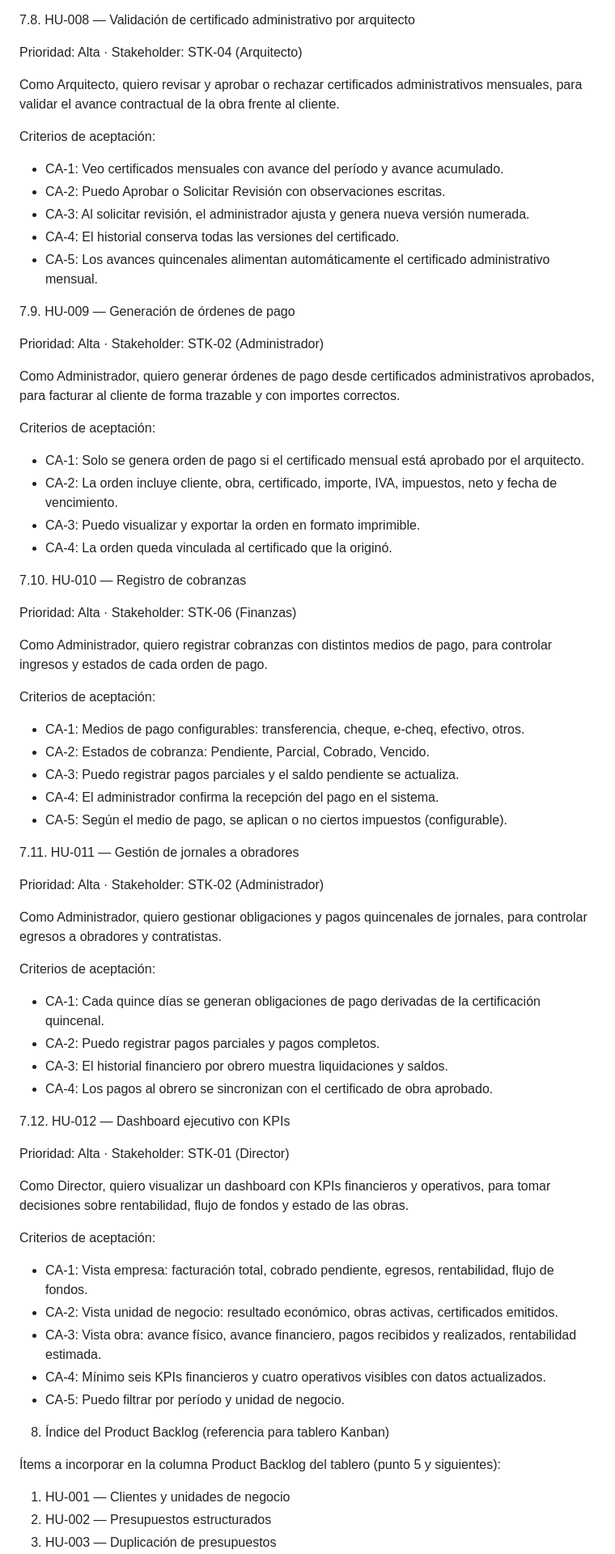
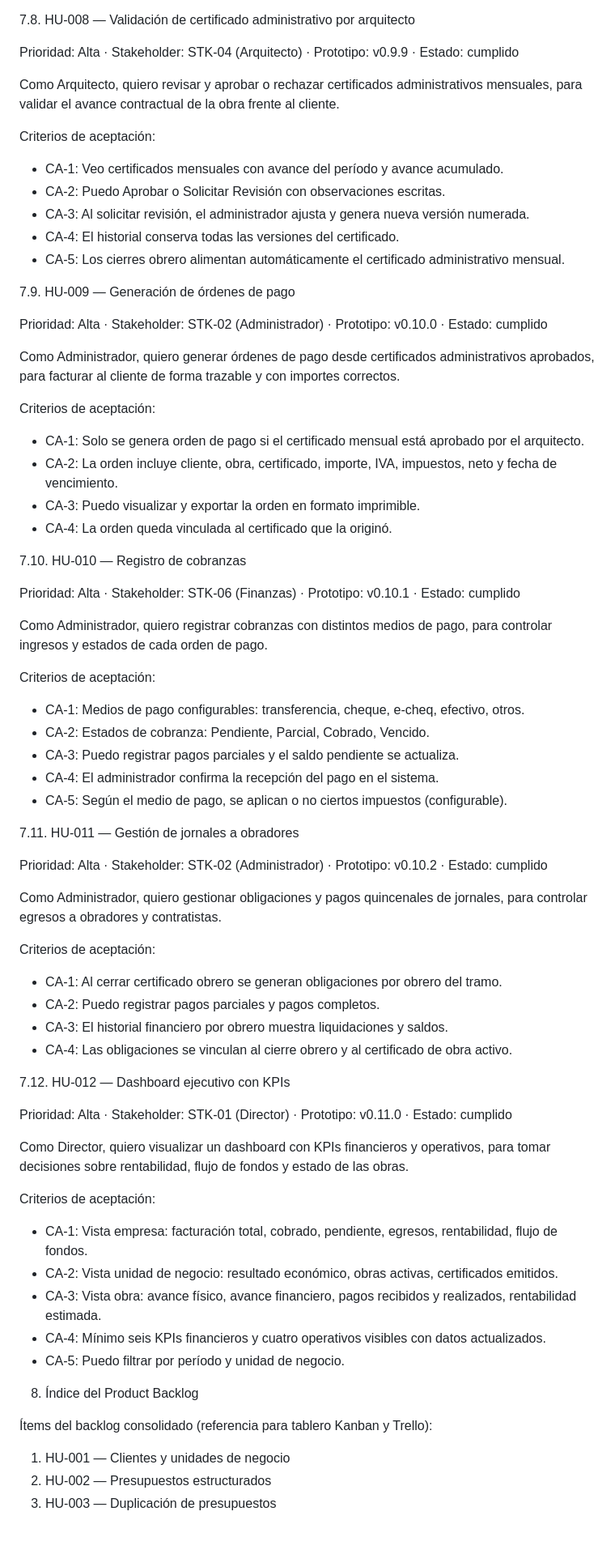
Before and after one commit to mtapia01010/parcial-2-ap-acn5av-galeano-tapia, a Markdown page: docs/04-requerimientos.md, the part around one of its changes. Shown at 81% size. Drawn GitHub-style; blank space fills up the shorter version.

```diff
--- a/docs/04-requerimientos.md
+++ b/docs/04-requerimientos.md
@@ -215,7 +222,7 @@ Criterios de aceptación:
 
 7.8. HU-008 — Validación de certificado administrativo por arquitecto
 
-Prioridad: Alta · Stakeholder: STK-04 (Arquitecto)
+Prioridad: Alta · Stakeholder: STK-04 (Arquitecto) · Prototipo: v0.9.9 · Estado: cumplido
 
 Como Arquitecto, quiero revisar y aprobar o rechazar certificados administrativos mensuales, para validar el avance contractual de la obra frente al cliente.
 
@@ -225,11 +232,11 @@ Criterios de aceptación:
 - CA-2: Puedo Aprobar o Solicitar Revisión con observaciones escritas.
 - CA-3: Al solicitar revisión, el administrador ajusta y genera nueva versión numerada.
 - CA-4: El historial conserva todas las versiones del certificado.
-- CA-5: Los avances quincenales alimentan automáticamente el certificado administrativo mensual.
+- CA-5: Los cierres obrero alimentan automáticamente el certificado administrativo mensual.
 
 7.9. HU-009 — Generación de órdenes de pago
 
-Prioridad: Alta · Stakeholder: STK-02 (Administrador)
+Prioridad: Alta · Stakeholder: STK-02 (Administrador) · Prototipo: v0.10.0 · Estado: cumplido
 
 Como Administrador, quiero generar órdenes de pago desde certificados administrativos aprobados, para facturar al cliente de forma trazable y con importes correctos.
 
@@ -242,7 +249,7 @@ Criterios de aceptación:
 
 7.10. HU-010 — Registro de cobranzas
 
-Prioridad: Alta · Stakeholder: STK-06 (Finanzas)
+Prioridad: Alta · Stakeholder: STK-06 (Finanzas) · Prototipo: v0.10.1 · Estado: cumplido
 
 Como Administrador, quiero registrar cobranzas con distintos medios de pago, para controlar ingresos y estados de cada orden de pago.
 
@@ -256,34 +263,34 @@ Criterios de aceptación:
 
 7.11. HU-011 — Gestión de jornales a obradores
 
-Prioridad: Alta · Stakeholder: STK-02 (Administrador)
+Prioridad: Alta · Stakeholder: STK-02 (Administrador) · Prototipo: v0.10.2 · Estado: cumplido
 
 Como Administrador, quiero gestionar obligaciones y pagos quincenales de jornales, para controlar egresos a obradores y contratistas.
 
 Criterios de aceptación:
 
-- CA-1: Cada quince días se generan obligaciones de pago derivadas de la certificación quincenal.
+- CA-1: Al cerrar certificado obrero se generan obligaciones por obrero del tramo.
 - CA-2: Puedo registrar pagos parciales y pagos completos.
 - CA-3: El historial financiero por obrero muestra liquidaciones y saldos.
-- CA-4: Los pagos al obrero se sincronizan con el certificado de obra aprobado.
+- CA-4: Las obligaciones se vinculan al cierre obrero y al certificado de obra activo.
 
 7.12. HU-012 — Dashboard ejecutivo con KPIs
 
-Prioridad: Alta · Stakeholder: STK-01 (Director)
+Prioridad: Alta · Stakeholder: STK-01 (Director) · Prototipo: v0.11.0 · Estado: cumplido
 
 Como Director, quiero visualizar un dashboard con KPIs financieros y operativos, para tomar decisiones sobre rentabilidad, flujo de fondos y estado de las obras.
 
 Criterios de aceptación:
 
-- CA-1: Vista empresa: facturación total, cobrado pendiente, egresos, rentabilidad, flujo de fondos.
+- CA-1: Vista empresa: facturación total, cobrado, pendiente, egresos, rentabilidad, flujo de fondos.
 - CA-2: Vista unidad de negocio: resultado económico, obras activas, certificados emitidos.
 - CA-3: Vista obra: avance físico, avance financiero, pagos recibidos y realizados, rentabilidad estimada.
 - CA-4: Mínimo seis KPIs financieros y cuatro operativos visibles con datos actualizados.
 - CA-5: Puedo filtrar por período y unidad de negocio.
 
-8. Índice del Product Backlog (referencia para tablero Kanban)
+8. Índice del Product Backlog
 
-Ítems a incorporar en la columna Product Backlog del tablero (punto 5 y siguientes):
+Ítems del backlog consolidado (referencia para tablero Kanban y Trello):
 
 1. HU-001 — Clientes y unidades de negocio
 2. HU-002 — Presupuestos estructurados
```
Also changed, not shown: other parts of docs/04-requerimientos.md (+44 -41 lines).
